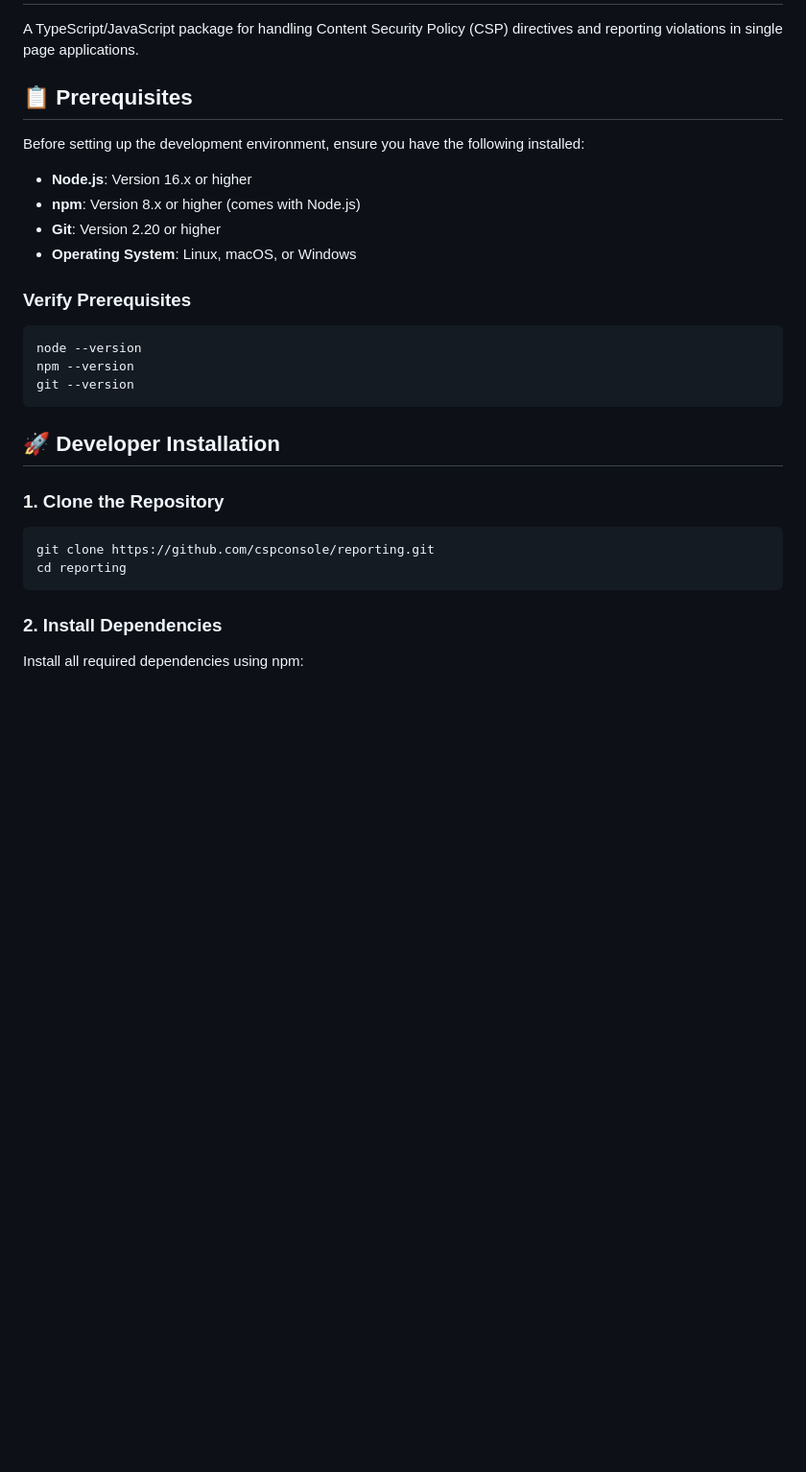
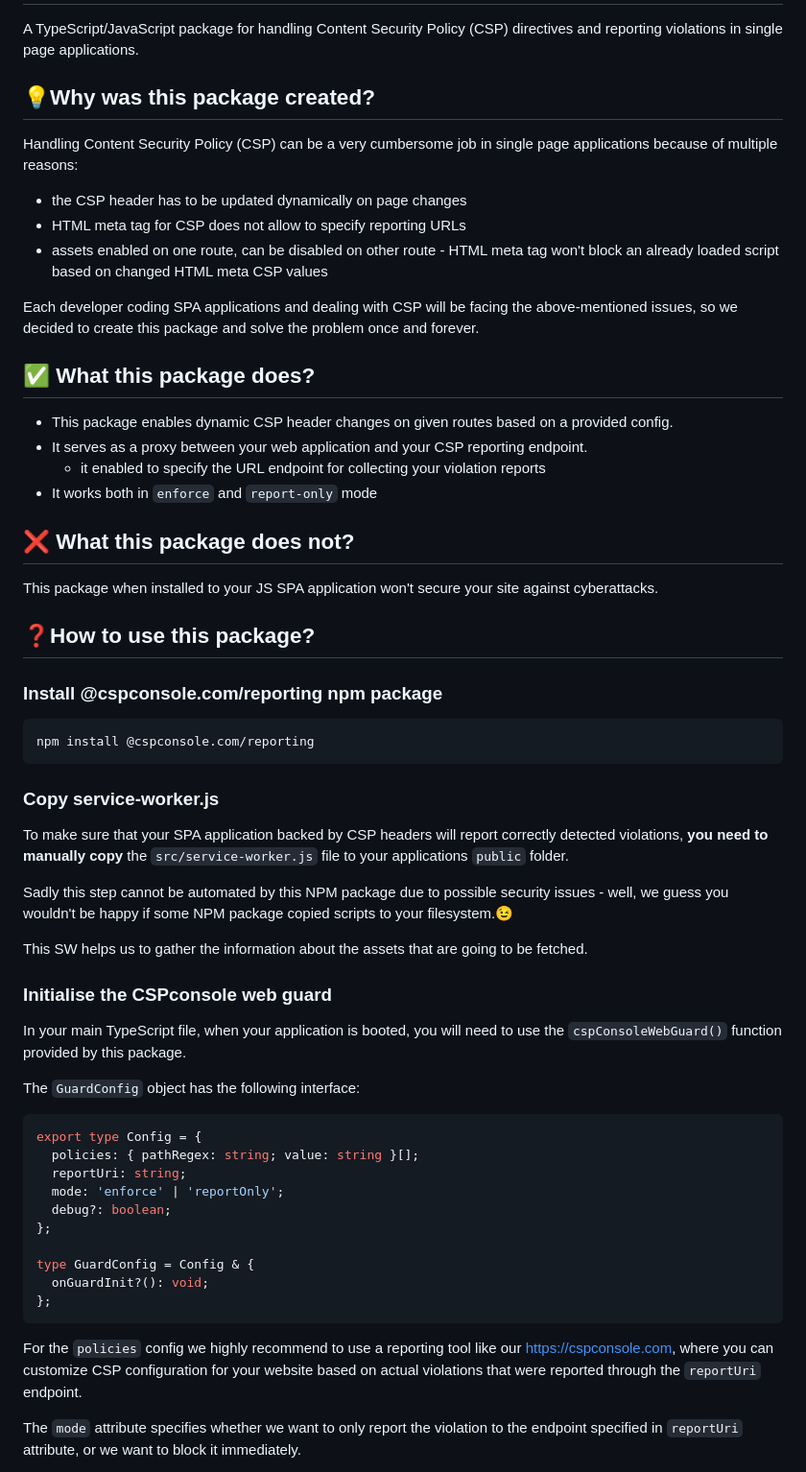
Before and after one commit to cspconsole/reporting, a Markdown page: README.md, the part around the change printed below. Shown: that part at 96% size. Drawn GitHub-style; blank space fills up the shorter version.

Commit message:
chore: #1 Add samples to readme and add some background of the package

````diff
--- a/README.md
+++ b/README.md
@@ -2,33 +2,58 @@
 
 A TypeScript/JavaScript package for handling Content Security Policy (CSP) directives and reporting violations in single page applications.
 
-## 📋 Prerequisites
+## 💡Why was this package created?
 
-Before setting up the development environment, ensure you have the following installed:
+Handling Content Security Policy (CSP) can be a very cumbersome job in single page applications because of multiple reasons:
 
-- **Node.js**: Version 16.x or higher
-- **npm**: Version 8.x or higher (comes with Node.js)
-- **Git**: Version 2.20 or higher
-- **Operating System**: Linux, macOS, or Windows
+- the CSP header has to be updated dynamically on page changes
+- HTML meta tag for CSP does not allow to specify reporting URLs
+- assets enabled on one route, can be disabled on other route - HTML meta tag won't block an already loaded script based on changed HTML meta CSP values
 
-### Verify Prerequisites
+Each developer coding SPA applications and dealing with CSP will be facing the above-mentioned issues, so we decided to create this package and solve the problem once and forever.
+
+## ✅ What this package does?
+- This package enables dynamic CSP header changes on given routes based on a provided config.
+- It serves as a proxy between your web application and your CSP reporting endpoint.
+  - it enabled to specify the URL endpoint for collecting your violation reports
+- It works both in `enforce` and `report-only` mode
+
+## ❌ What this package does not?
+This package when installed to your JS SPA application won't secure your site against cyberattacks.
+
+## ❓How to use this package?
+
+### Install @cspconsole.com/reporting npm package
 
 ```bash
-node --version
-npm --version
-git --version
+npm install @cspconsole.com/reporting
 ```
 
-## 🚀 Developer Installation
+### Copy service-worker.js
+To make sure that your SPA application backed by CSP headers will report correctly detected violations, **you need to manually copy** the `src/service-worker.js` file to your applications `public` folder.
 
-### 1. Clone the Repository
+Sadly this step cannot be automated by this NPM package due to possible security issues - well, we guess you wouldn't be happy if some NPM package copied scripts to your filesystem.😉
 
-```bash
-git clone https://github.com/cspconsole/reporting.git
-cd reporting
+This SW helps us to gather the information about the assets that are going to be fetched.
+
+### Initialise the CSPconsole web guard
+In your main TypeScript file, when your application is booted, you will need to use the `cspConsoleWebGuard()` function provided by this package.
+
+The `GuardConfig` object has the following interface:
+```ts
+export type Config = {
+  policies: { pathRegex: string; value: string }[];
+  reportUri: string;
+  mode: 'enforce' | 'reportOnly';
+  debug?: boolean;
+};
+
+type GuardConfig = Config & {
+  onGuardInit?(): void;
+};
 ```
 
-### 2. Install Dependencies
+For the `policies` config we highly recommend to use a reporting tool like our https://cspconsole.com, where you can customize CSP configuration for your website based on actual violations that were reported through the `reportUri` endpoint.
 
-Install all required dependencies using npm:
+The `mode` attribute specifies whether we want to only report the violation to the endpoint specified in `reportUri` attribute, or we want to block it immediately.
 
````
Also changed, not shown: other parts of README.md (+112 -97 lines).
